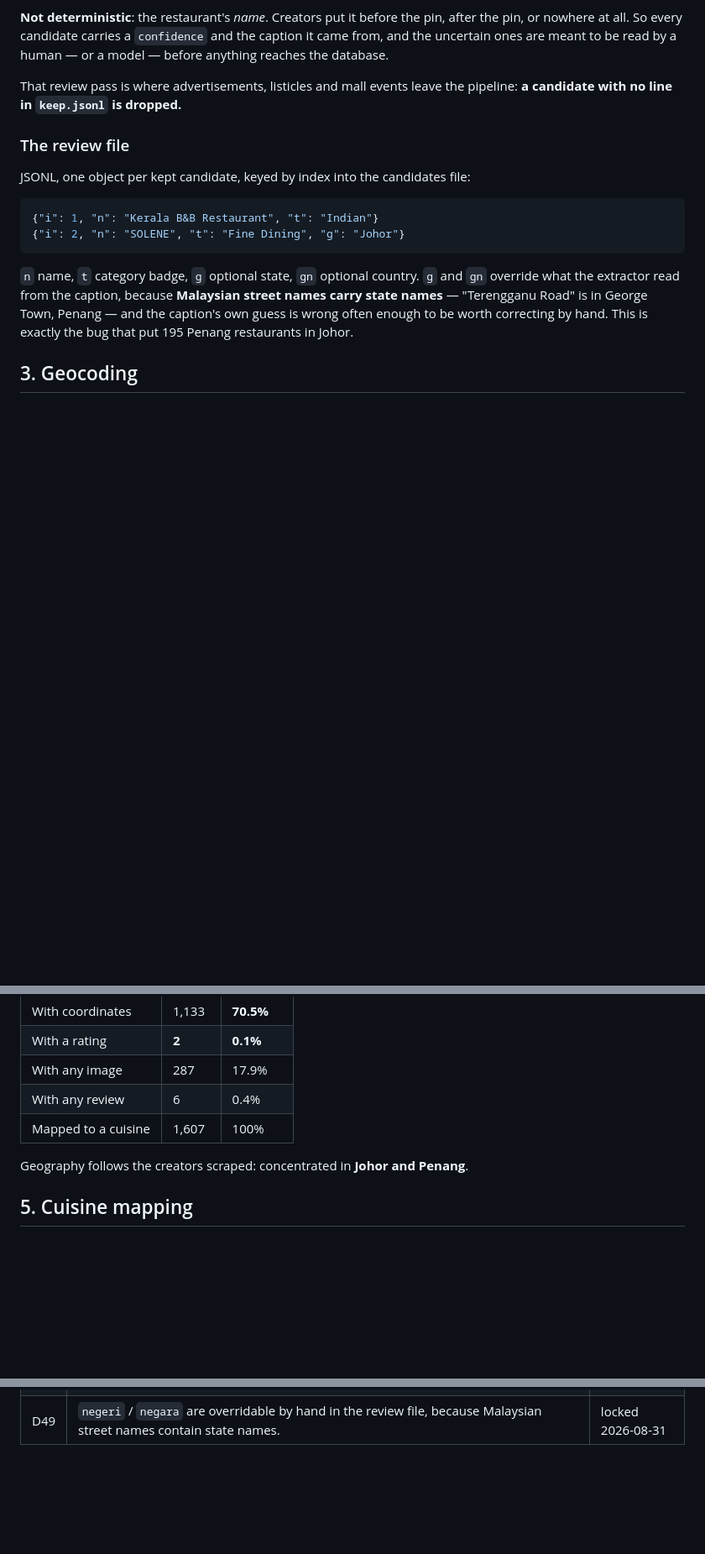
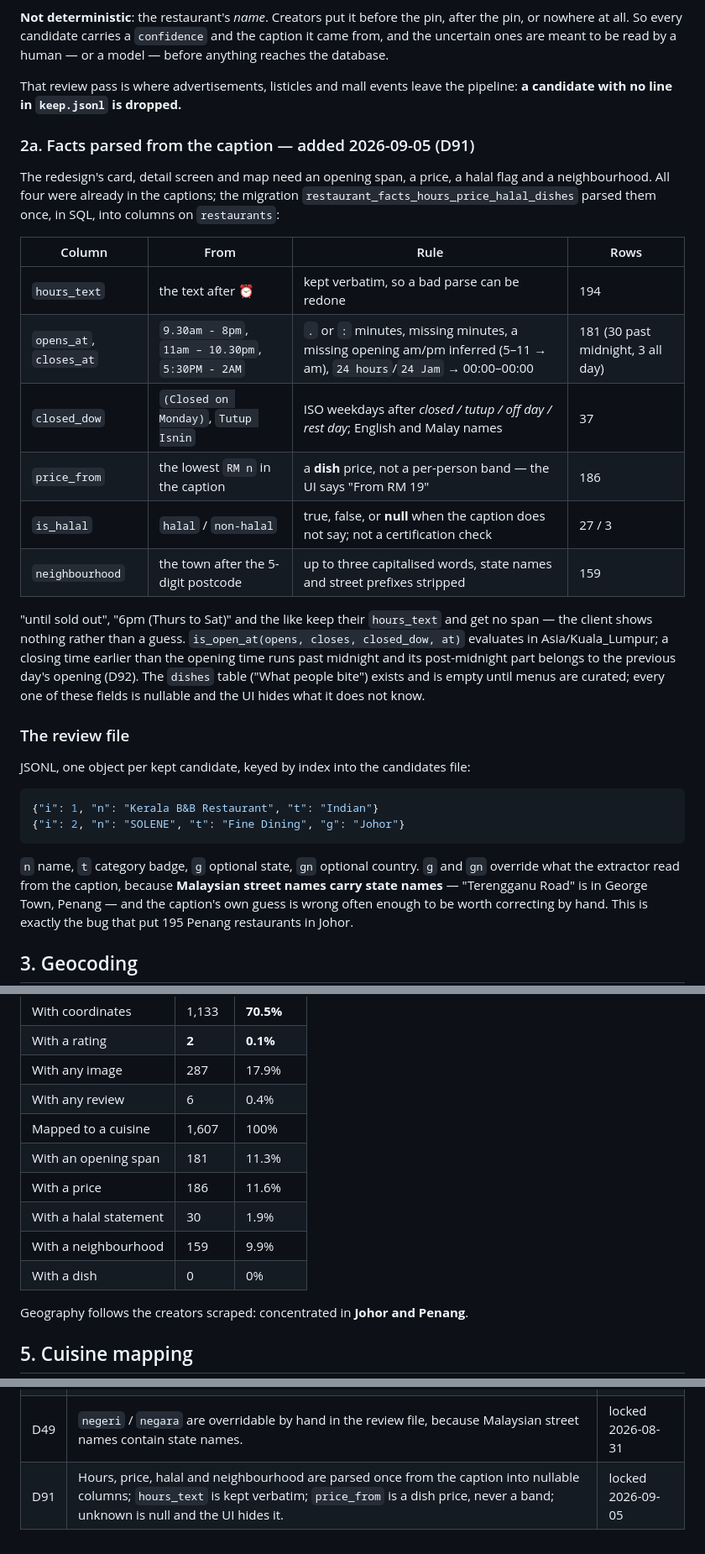
Before and after one commit to syhrulhkim/swipe-eat, a Markdown page: docs/Features/Restaurant-Data.md, 3 parts joined by grey strips. Shown at 84% size. Drawn GitHub-style; blank space fills up the shorter version.

```diff
--- a/docs/Features/Restaurant-Data.md
+++ b/docs/Features/Restaurant-Data.md
@@ -66,6 +66,30 @@ human — or a model — before anything reaches the database.
 That review pass is where advertisements, listicles and mall events leave the
 pipeline: **a candidate with no line in `keep.jsonl` is dropped.**
 
+### 2a. Facts parsed from the caption — added 2026-09-05 (D91)
+
+The redesign's card, detail screen and map need an opening span, a price, a
+halal flag and a neighbourhood. All four were already in the captions; the
+migration `restaurant_facts_hours_price_halal_dishes` parsed them once, in SQL,
+into columns on `restaurants`:
+
+| Column | From | Rule | Rows |
+|---|---|---|---|
+| `hours_text` | the text after ⏰ | kept verbatim, so a bad parse can be redone | 194 |
+| `opens_at`, `closes_at` | `9.30am - 8pm`, `11am – 10.30pm`, `5:30PM - 2AM` | `.` or `:` minutes, missing minutes, a missing opening am/pm inferred (5–11 → am), `24 hours`/`24 Jam` → 00:00–00:00 | 181 (30 past midnight, 3 all day) |
+| `closed_dow` | `(Closed on Monday)`, `Tutup Isnin` | ISO weekdays after *closed / tutup / off day / rest day*; English and Malay names | 37 |
+| `price_from` | the lowest `RM n` in the caption | a **dish** price, not a per-person band — the UI says "From RM 19" | 186 |
+| `is_halal` | `halal` / `non-halal` | true, false, or **null** when the caption does not say; not a certification check | 27 / 3 |
+| `neighbourhood` | the town after the 5-digit postcode | up to three capitalised words, state names and street prefixes stripped | 159 |
+
+"until sold out", "6pm (Thurs to Sat)" and the like keep their `hours_text` and
+get no span — the client shows nothing rather than a guess. `is_open_at(opens,
+closes, closed_dow, at)` evaluates in Asia/Kuala_Lumpur; a closing time earlier
+than the opening time runs past midnight and its post-midnight part belongs to
+the previous day's opening (D92). The `dishes` table ("What people bite") exists
+and is empty until menus are curated; every one of these fields is nullable and
+the UI hides what it does not know.
+
 ### The review file
 
 JSONL, one object per kept candidate, keyed by index into the candidates file:
@@ -126,6 +150,11 @@ expensive SKU, which is precisely the trade-off D10 declined.
 | With any image | 287 | 17.9% |
 | With any review | 6 | 0.4% |
 | Mapped to a cuisine | 1,607 | 100% |
+| With an opening span | 181 | 11.3% |
+| With a price | 186 | 11.6% |
+| With a halal statement | 30 | 1.9% |
+| With a neighbourhood | 159 | 9.9% |
+| With a dish | 0 | 0% |
 
 Geography follows the creators scraped: concentrated in **Johor and Penang**.
 
@@ -179,3 +208,4 @@ even though ratings and images do not.
 | D47 | Geocode results coarser than a suburb are discarded — a wrong fix is worse than none, because `0/0` hides the directions button and a bad fix routes people. | locked 2026-08-31 |
 | D48 | Geocode matching is confined to the row's `negeri` bounding box, so chains cannot resolve across states. | locked 2026-08-31 |
 | D49 | `negeri` / `negara` are overridable by hand in the review file, because Malaysian street names contain state names. | locked 2026-08-31 |
+| D91 | Hours, price, halal and neighbourhood are parsed once from the caption into nullable columns; `hours_text` is kept verbatim; `price_from` is a dish price, never a band; unknown is null and the UI hides it. | locked 2026-09-05 |
```
Also changed, not shown: other parts of docs/Features/Restaurant-Data.md (+1 -1 lines), docs/Features/Swipe-Deck.md (+41 -12 lines).
